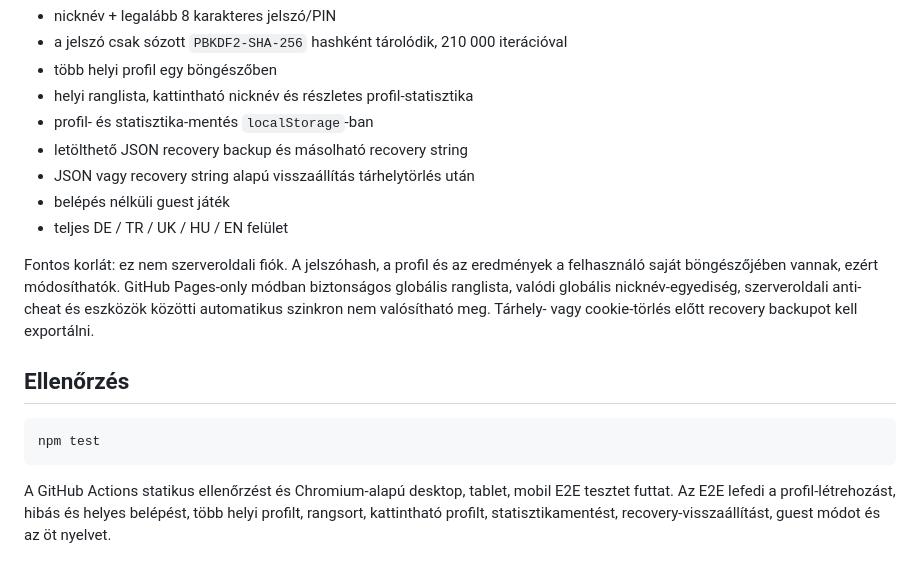
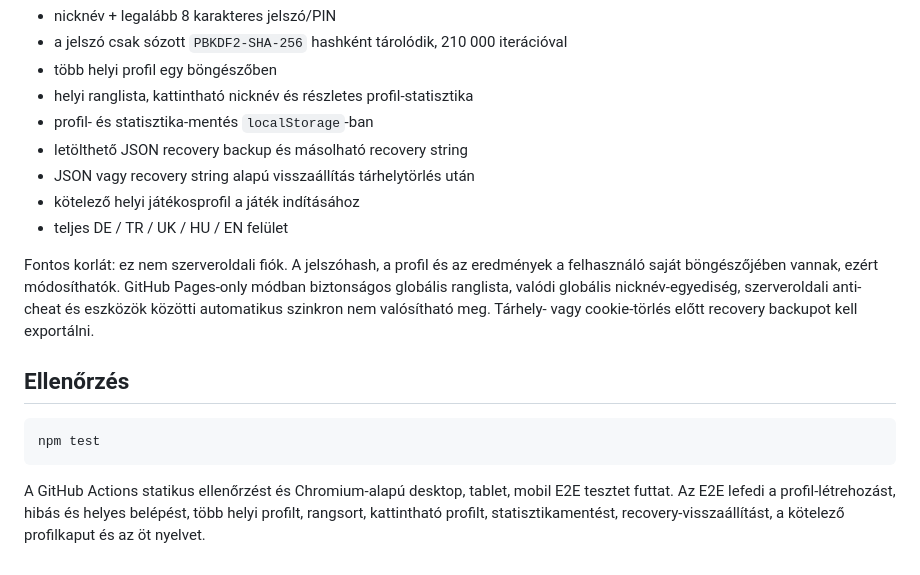
Before and after one commit to 880rzz/kukac, a Markdown page: README.md, the part around the change. GitHub-like rendering.

Commit message:
Simplify onboarding to local player profiles

````diff
--- a/README.md
+++ b/README.md
@@ -205,7 +205,7 @@ Funkciók:
 - profil- és statisztika-mentés `localStorage`-ban
 - letölthető JSON recovery backup és másolható recovery string
 - JSON vagy recovery string alapú visszaállítás tárhelytörlés után
-- belépés nélküli guest játék
+- kötelező helyi játékosprofil a játék indításához
 - teljes DE / TR / UK / HU / EN felület
 
 Fontos korlát: ez nem szerveroldali fiók. A jelszóhash, a profil és az eredmények a felhasználó saját böngészőjében vannak, ezért módosíthatók. GitHub Pages-only módban biztonságos globális ranglista, valódi globális nicknév-egyediség, szerveroldali anti-cheat és eszközök közötti automatikus szinkron nem valósítható meg. Tárhely- vagy cookie-törlés előtt recovery backupot kell exportálni.
@@ -216,4 +216,4 @@ Fontos korlát: ez nem szerveroldali fiók. A jelszóhash, a profil és az eredm
 npm test
 ```
 
-A GitHub Actions statikus ellenőrzést és Chromium-alapú desktop, tablet, mobil E2E tesztet futtat. Az E2E lefedi a profil-létrehozást, hibás és helyes belépést, több helyi profilt, rangsort, kattintható profilt, statisztikamentést, recovery-visszaállítást, guest módot és az öt nyelvet.
+A GitHub Actions statikus ellenőrzést és Chromium-alapú desktop, tablet, mobil E2E tesztet futtat. Az E2E lefedi a profil-létrehozást, hibás és helyes belépést, több helyi profilt, rangsort, kattintható profilt, statisztikamentést, recovery-visszaállítást, a kötelező profilkaput és az öt nyelvet.
````
